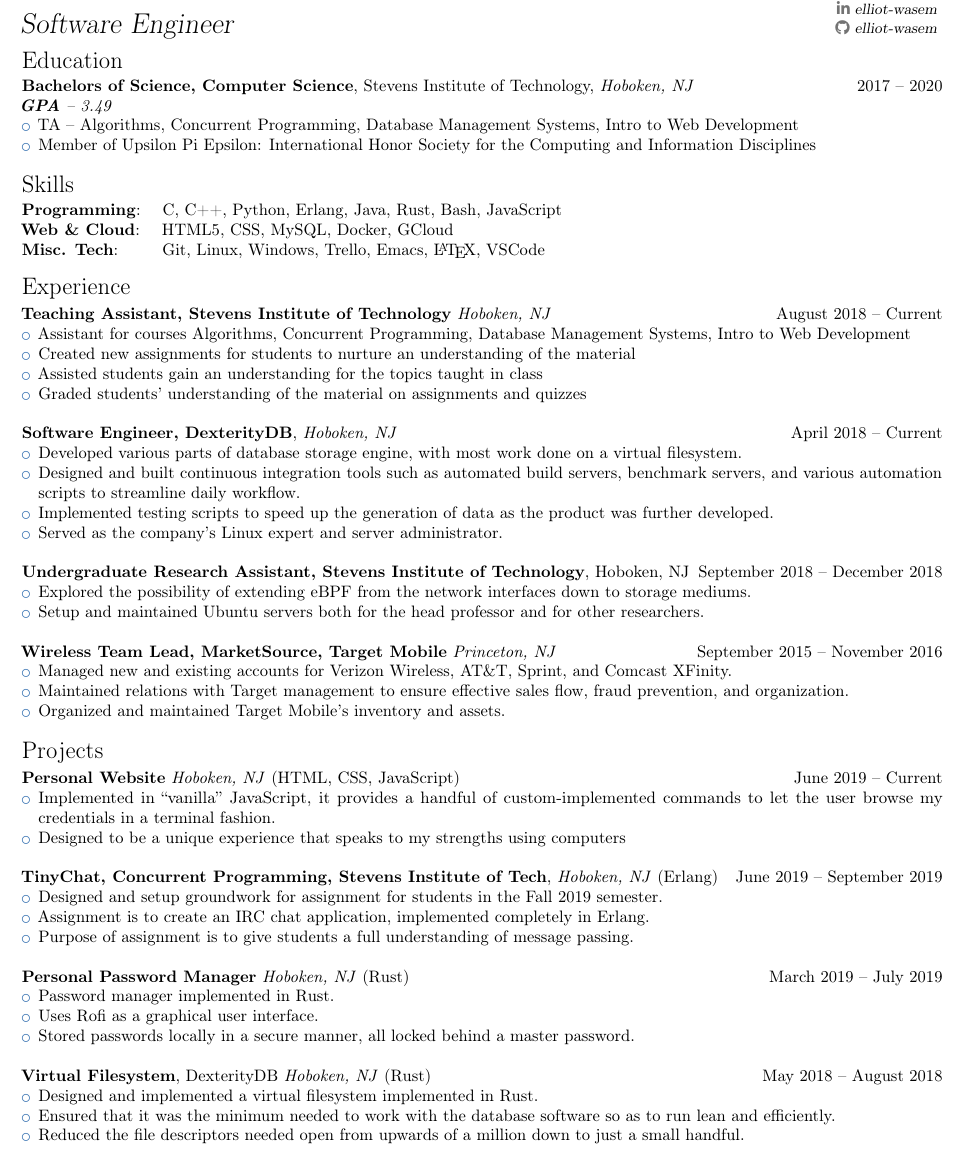
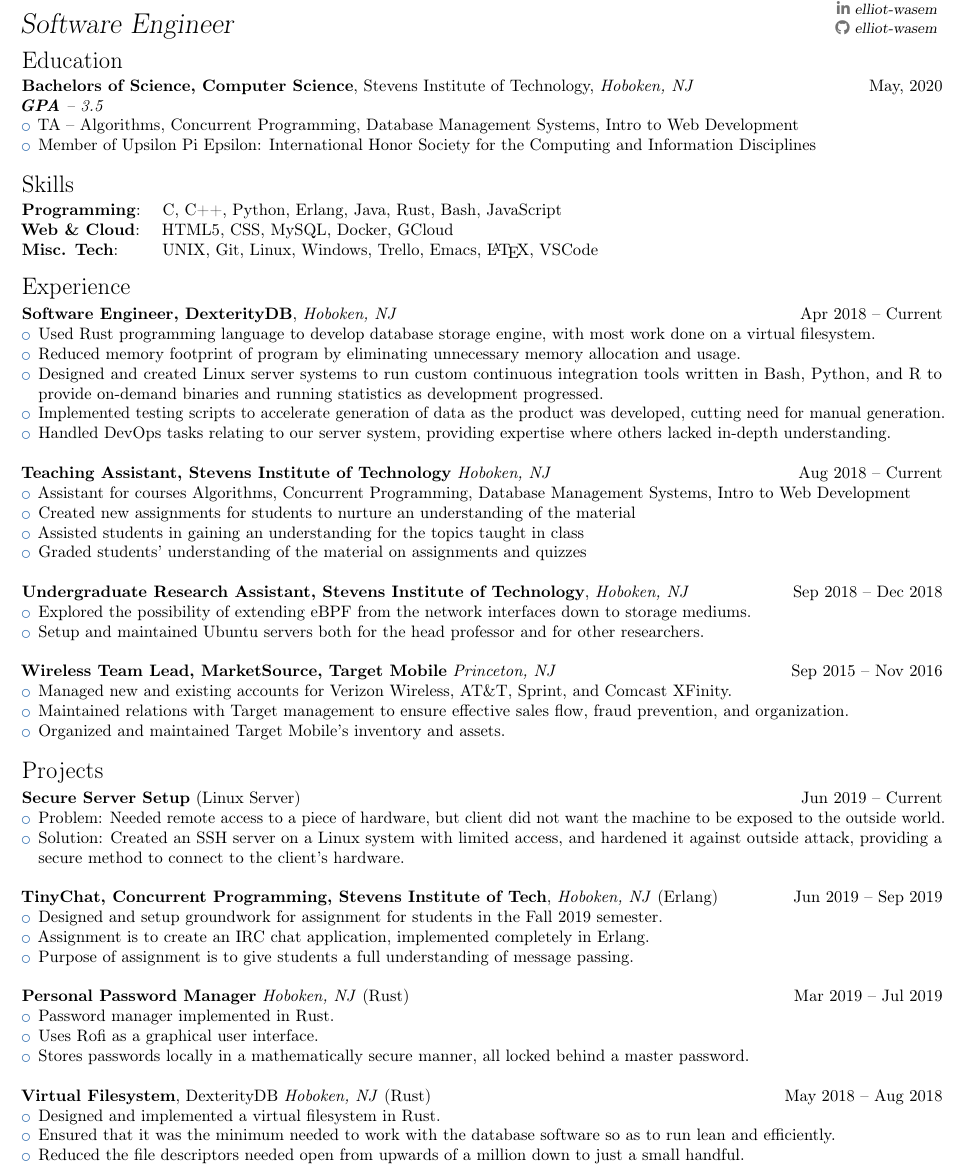
Before and after one commit to elliot-wasem/resume, a LaTeX CV (elliot_wasem_resume.tex): part of the page, cut so that both start at the same text. Compiled offline with pdfLaTeX.

Commit message:
updated resume

```diff
--- a/elliot_wasem_resume.tex
+++ b/elliot_wasem_resume.tex
@@ -6,10 +6,9 @@
 \moderncvcolor{blue}
 
 \newcommand*{\mysection}[1]{%
-  \vspace{2.5ex}% \@plus 1ex \@minus .2ex}%
-  \phantomsection{}% reset the anchor for hyperrefs
+  \vspace{2.5ex}
+  \phantomsection{}
   \addcontentsline{toc}{part}{#1}%
-  % ... deleted
   \parbox[m]{\textwidth}{\sectionstyle{#1}}\\[1ex]}
 
 \name{Elliot}{Wasem}
@@ -27,9 +26,9 @@
 \vspace{-0.4in}
 \sethintscolumntowidth{\ }
 \mysection{Education}
-\textbf{Bachelors of Science, Computer Science}, Stevens Institute of Technology, \textit{Hoboken, NJ} \hfill 2017 -- 2020
+\textbf{Bachelors of Science, Computer Science}, Stevens Institute of Technology, \textit{Hoboken, NJ} \hfill May, 2020
 
-\textit{\textbf{GPA} -- 3.49}
+\textit{\textbf{GPA} -- 3.5}
 
 \begin{itemize}
   \item TA -- Algorithms, Concurrent Programming, Database Management Systems, Intro to Web Development
@@ -39,31 +38,32 @@
 \mysection{Skills}
 \textbf{Programming}:\space\space\space C, C++, Python, Erlang, Java, Rust, Bash, JavaScript\\
 \textbf{Web \& Cloud}:\space\space\space HTML5, CSS, MySQL, Docker, GCloud\\
-\textbf{Misc. Tech}:\space\space\space\space\space\space Git, Linux, Windows, Trello, Emacs, \LaTeX{}, VSCode
+\textbf{Misc. Tech}:\space\space\space\space\space\space UNIX, Git, Linux, Windows, Trello, Emacs, \LaTeX{}, VSCode
 
 
 \mysection{Experience}
-\textbf{Teaching Assistant, Stevens Institute of Technology} \textit{Hoboken, NJ} \hfill August 2018 -- Current
+\textbf{Software Engineer, \href{https://dexteritydb.com}{DexterityDB}}, \textit{Hoboken, NJ} \hfill Apr 2018 -- Current
+\begin{itemize}
+\item Used Rust programming language to develop database storage engine, with most work done on a virtual filesystem.
+\item Reduced memory footprint of program by eliminating unnecessary memory allocation and usage.
+\item Designed and created Linux server systems to run custom continuous integration tools written in Bash, Python, and R to provide on-demand binaries and running statistics as development progressed.
+\item Implemented testing scripts to accelerate generation of data as the product was developed, cutting need for manual generation.
+\item Handled DevOps tasks relating to our server system, providing expertise where others lacked in-depth understanding.
+\end{itemize}\space
+
+\hfill
+
+\textbf{Teaching Assistant, Stevens Institute of Technology} \textit{Hoboken, NJ} \hfill Aug 2018 -- Current
 \begin{itemize}
 \item Assistant for courses Algorithms, Concurrent Programming, Database Management Systems, Intro to Web Development
 \item Created new assignments for students to nurture an understanding of the material
-\item Assisted students gain an understanding for the topics taught in class
+\item Assisted students in gaining an understanding for the topics taught in class
 \item Graded students' understanding of the material on assignments and quizzes
 \end{itemize}
 
 \hfill
 
-\textbf{Software Engineer, \href{https://dexteritydb.com}{DexterityDB}}, \textit{Hoboken, NJ} \hfill April 2018 -- Current
-\begin{itemize}
-\item Developed various parts of database storage engine, with most work done on a virtual filesystem.
-\item Designed and built continuous integration tools such as automated build servers, benchmark servers, and various automation scripts to streamline daily workflow.
-\item Implemented testing scripts to speed up the generation of data as the product was further developed.
-\item Served as the company's Linux expert and server administrator.
-\end{itemize}\space
-
-\hfill
-
-\textbf{Undergraduate Research Assistant, Stevens Institute of Technology}, Hoboken, NJ \hfill September 2018 -- December 2018
+\textbf{Undergraduate Research Assistant, Stevens Institute of Technology}, \textit{Hoboken, NJ} \hfill Sep 2018 -- Dec 2018
 \begin{itemize}
 \item Explored the possibility of extending eBPF from the network interfaces down to storage mediums.
 \item Setup and maintained Ubuntu servers both for the head professor and for other researchers.
@@ -71,7 +71,7 @@
 
 \hfill
 
-\textbf{Wireless Team Lead, \href{https://www.marketsource.com/}{MarketSource, Target Mobile}} \textit{Princeton, NJ} \hfill September 2015 -- November 2016
+\textbf{Wireless Team Lead, \href{https://www.marketsource.com/}{MarketSource, Target Mobile}} \textit{Princeton, NJ} \hfill Sep 2015 -- Nov 2016
 \begin{itemize}
 \item Managed new and existing accounts for Verizon Wireless, AT\&T, Sprint, and Comcast XFinity.
 \item Maintained relations with Target management to ensure effective sales flow, fraud prevention, and organization.
@@ -79,37 +79,35 @@
 \end{itemize}
 
 \mysection{Projects}
-\textbf{Personal Website} \textit{Hoboken, NJ} (HTML, CSS, JavaScript) \hfill June 2019 -- Current
+\textbf{Secure Server Setup} (Linux Server) \hfill Jun 2019 -- Current
 \begin{itemize}
-  %        \item My personal website tries to let the user experience the computer the way I do on a daily basis: through the commandline.
-\item Implemented in ``vanilla'' JavaScript, it provides a handful of custom-implemented commands to let the user browse my credentials in a terminal fashion.
-\item Designed to be a unique experience that speaks to my strengths using computers
+\item Problem: Needed remote access to a piece of hardware, but client did not want the machine to be exposed to the outside world.
+\item Solution: Created an SSH server on a Linux system with limited access, and hardened it against outside attack, providing a secure method to connect to the client's hardware.
 \end{itemize}
 
 \hfill
 
-\textbf{TinyChat, Concurrent Programming, Stevens Institute of Tech}, \textit{Hoboken, NJ} (Erlang) \hfill June 2019 -- September 2019
+\textbf{TinyChat, Concurrent Programming, Stevens Institute of Tech}, \textit{Hoboken, NJ} (Erlang) \hfill Jun 2019 -- Sep 2019
 \begin{itemize}
 \item Designed and setup groundwork for assignment for students in the Fall 2019 semester.
 \item Assignment is to create an IRC chat application, implemented completely in Erlang.
 \item Purpose of assignment is to give students a full understanding of message passing.
-  %        \item The project is designed such that it would only take a few lines more of code to turn this into a fully distributed, centralized messaging application. However for the purpose of this assignment, it was designed so that processes were all locally running on a single computer.
 \end{itemize}
 
 \hfill
 
-\textbf{Personal Password Manager} \textit{Hoboken, NJ} (Rust) \hfill March 2019 -- July 2019
+\textbf{Personal Password Manager} \textit{Hoboken, NJ} (Rust) \hfill Mar 2019 -- Jul 2019
 \begin{itemize}
 \item Password manager implemented in Rust.
 \item Uses \href{https://github.com/davatorium/rofi}{Rofi} as a graphical user interface.
-\item Stored passwords locally in a secure manner, all locked behind a master password.
+\item Stores passwords locally in a mathematically secure manner, all locked behind a master password.
 \end{itemize}
 
 \hfill
 
-\textbf{Virtual Filesystem}, DexterityDB \textit{Hoboken, NJ} (Rust) \hfill May 2018 -- August 2018
+\textbf{Virtual Filesystem}, DexterityDB \textit{Hoboken, NJ} (Rust) \hfill May 2018 -- Aug 2018
 \begin{itemize}
-\item Designed and implemented a virtual filesystem implemented in Rust.
+\item Designed and implemented a virtual filesystem in Rust.
 \item Ensured that it was the minimum needed to work with the database software so as to run lean and efficiently.
 \item Reduced the file descriptors needed open from upwards of a million down to just a small handful.
 \end{itemize}
```
Also changed, not shown: elliot_wasem_resume.pdf, elliot_wasem_resume_with_comments.pdf (deleted).
